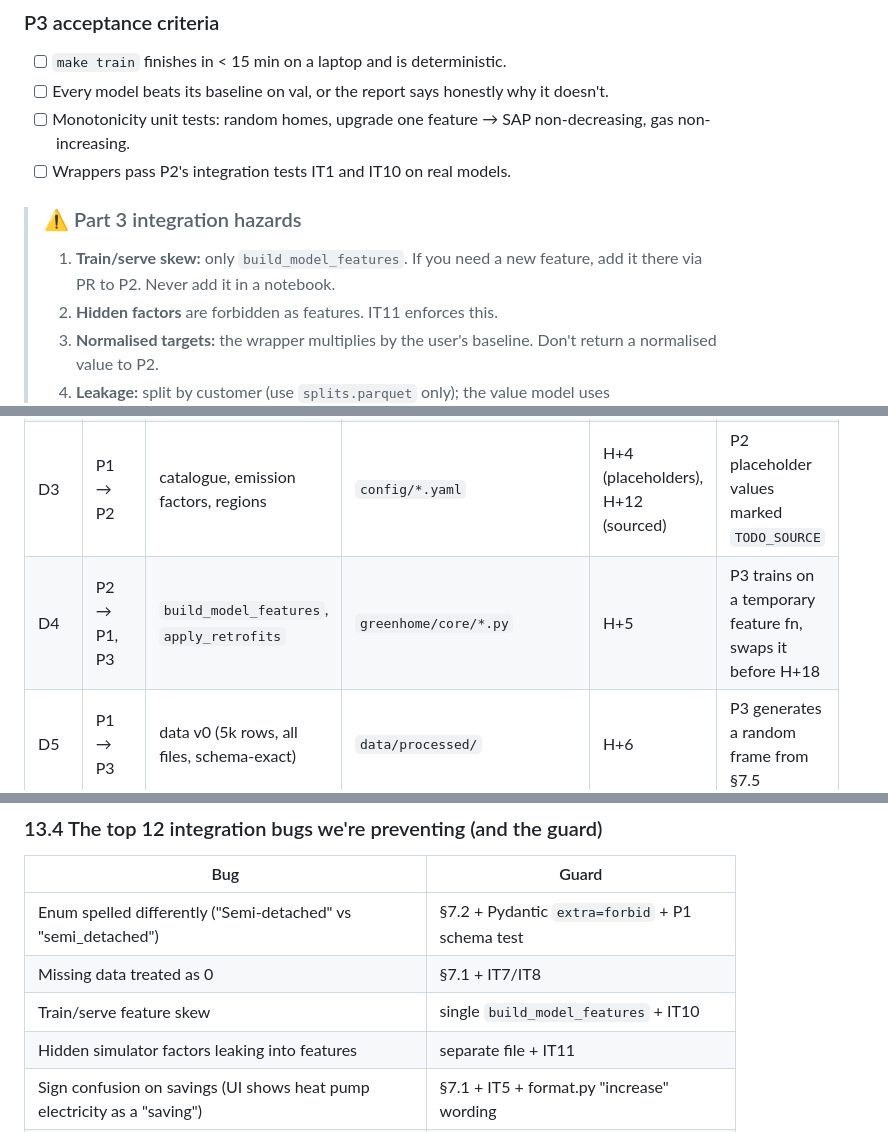
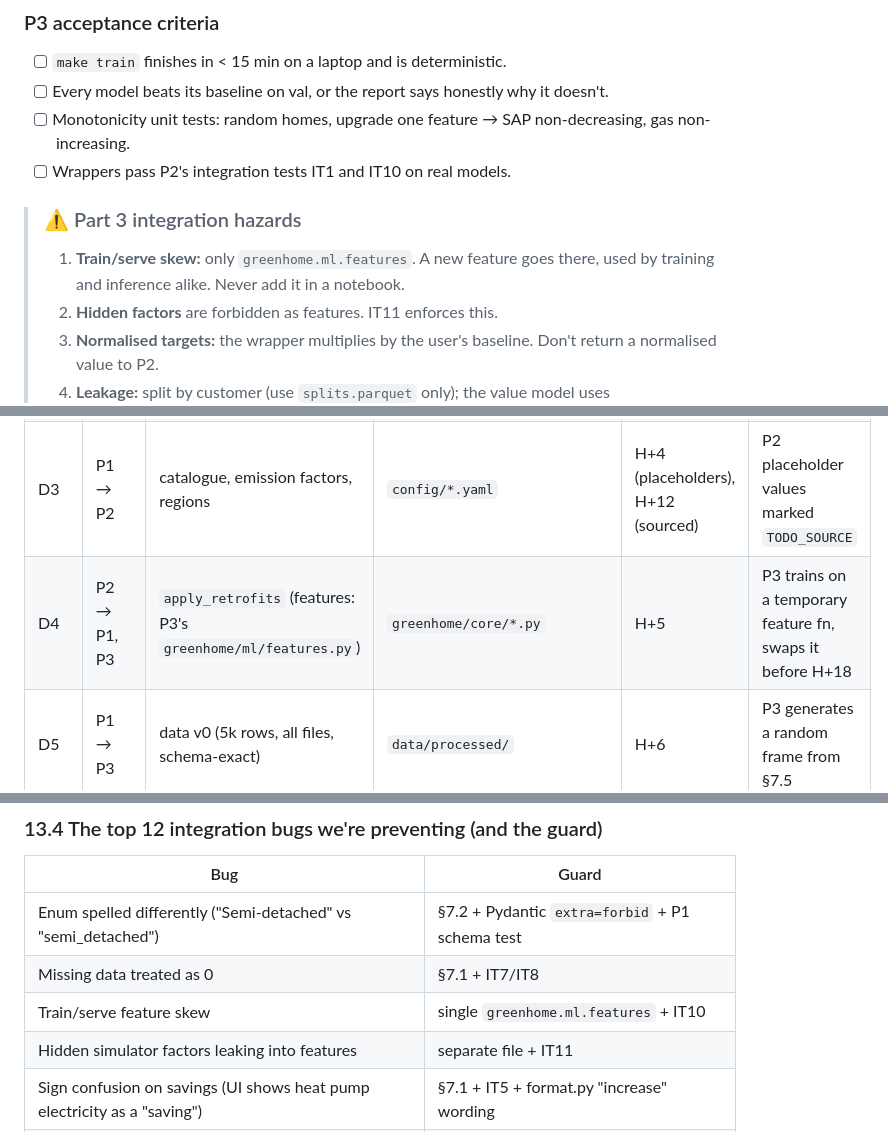
Before and after one commit to krithikkambhampati/Megathon-2026, a Markdown page: README.md, 3 parts joined by grey strips. Rendered like a GitHub page.

```diff
--- a/README.md
+++ b/README.md
@@ -1409,7 +1411,7 @@ IT7 the missing-winter-months home has annual gas > naive mean × 12. IT8 the no
 - [ ] Wrappers pass P2's integration tests IT1 and IT10 on real models.
 
 > ### ⚠️ Part 3 integration hazards
-> 1. **Train/serve skew:** only `build_model_features`. If you need a new feature, add it there via PR to P2.
+> 1. **Train/serve skew:** only `greenhome.ml.features`. A new feature goes there, used by training and inference alike.
 >    Never add it in a notebook.
 > 2. **Hidden factors** are forbidden as features. IT11 enforces this.
 > 3. **Normalised targets:** the wrapper multiplies by the user's baseline. Don't return a normalised value to P2.
@@ -1644,7 +1646,7 @@ flowchart TD
 | D1 | P2 → all | contracts, enums, score.yaml, protocols | `greenhome/contracts.py` etc. | H+2 | n/a (blocking) |
 | D2 | P2 → P4, P5 | AnalysisResult fixtures (3 homes) | `tests/fixtures/*.json` | H+3 | n/a |
 | D3 | P1 → P2 | catalogue, emission factors, regions | `config/*.yaml` | H+4 (placeholders), H+12 (sourced) | P2 placeholder values marked `TODO_SOURCE` |
-| D4 | P2 → P1, P3 | `build_model_features`, `apply_retrofits` | `greenhome/core/*.py` | H+5 | P3 trains on a temporary feature fn, swaps it before H+18 |
+| D4 | P2 → P1, P3 | `apply_retrofits` (features: P3's `greenhome/ml/features.py`) | `greenhome/core/*.py` | H+5 | P3 trains on a temporary feature fn, swaps it before H+18 |
 | D5 | P1 → P3 | data v0 (5k rows, all files, schema-exact) | `data/processed/` | H+6 | P3 generates a random frame from §7.5 |
 | D6 | P2 → P1, P3 | `feasible_set` | `core/feasibility.py` | H+8 | P1 uses its own temporary copy |
 | D7 | P2 → P5 | Engine on stubs | python API §7.7 | H+8 | UI on fixtures |
@@ -1672,7 +1674,7 @@ flowchart TD
 |---|---|
 | Enum spelled differently ("Semi-detached" vs "semi_detached") | §7.2 + Pydantic `extra=forbid` + P1 schema test |
 | Missing data treated as 0 | §7.1 + IT7/IT8 |
-| Train/serve feature skew | single `build_model_features` + IT10 |
+| Train/serve feature skew | single `greenhome.ml.features` + IT10 |
 | Hidden simulator factors leaking into features | separate file + IT11 |
 | Sign confusion on savings (UI shows heat pump electricity as a "saving") | §7.1 + IT5 + format.py "increase" wording |
 | kg vs tonnes, % vs fraction | suffix rules + format.py |
```
Also changed, not shown: other parts of README.md (+9 -7 lines).
